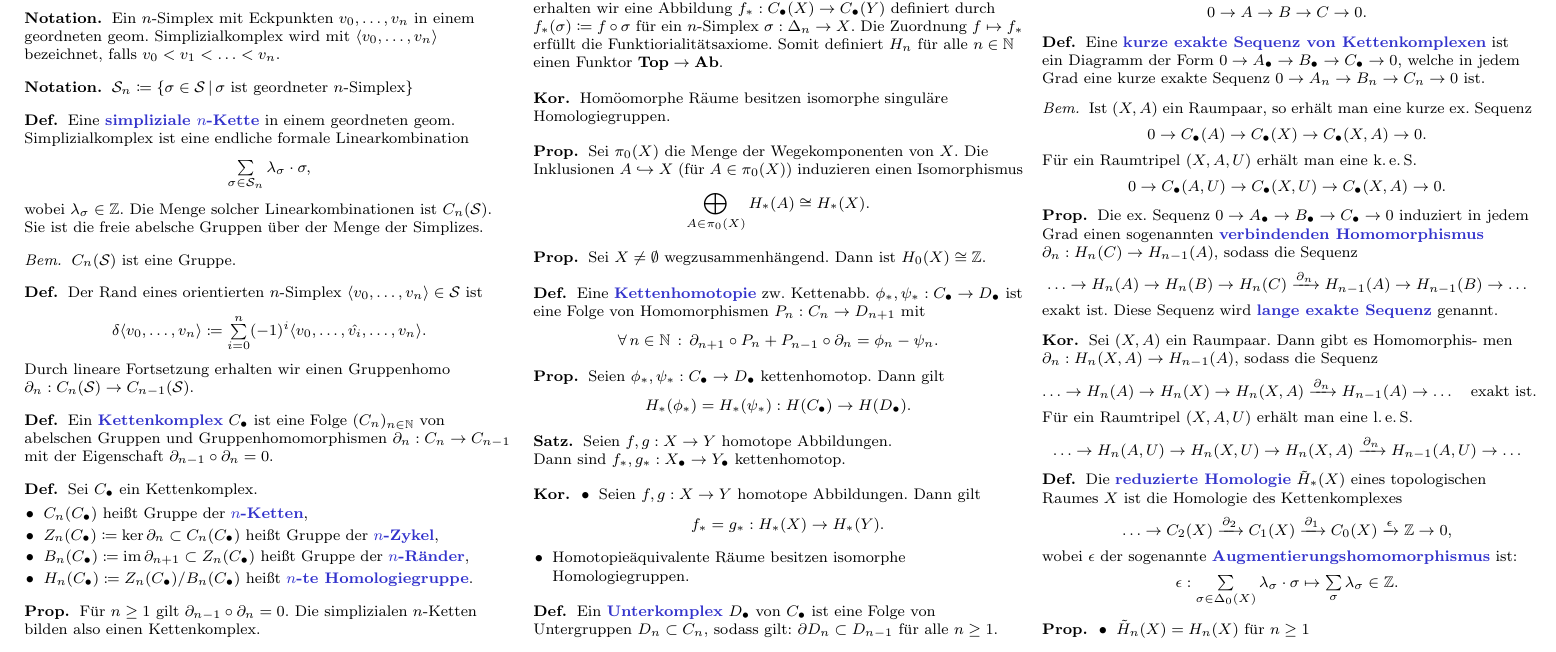
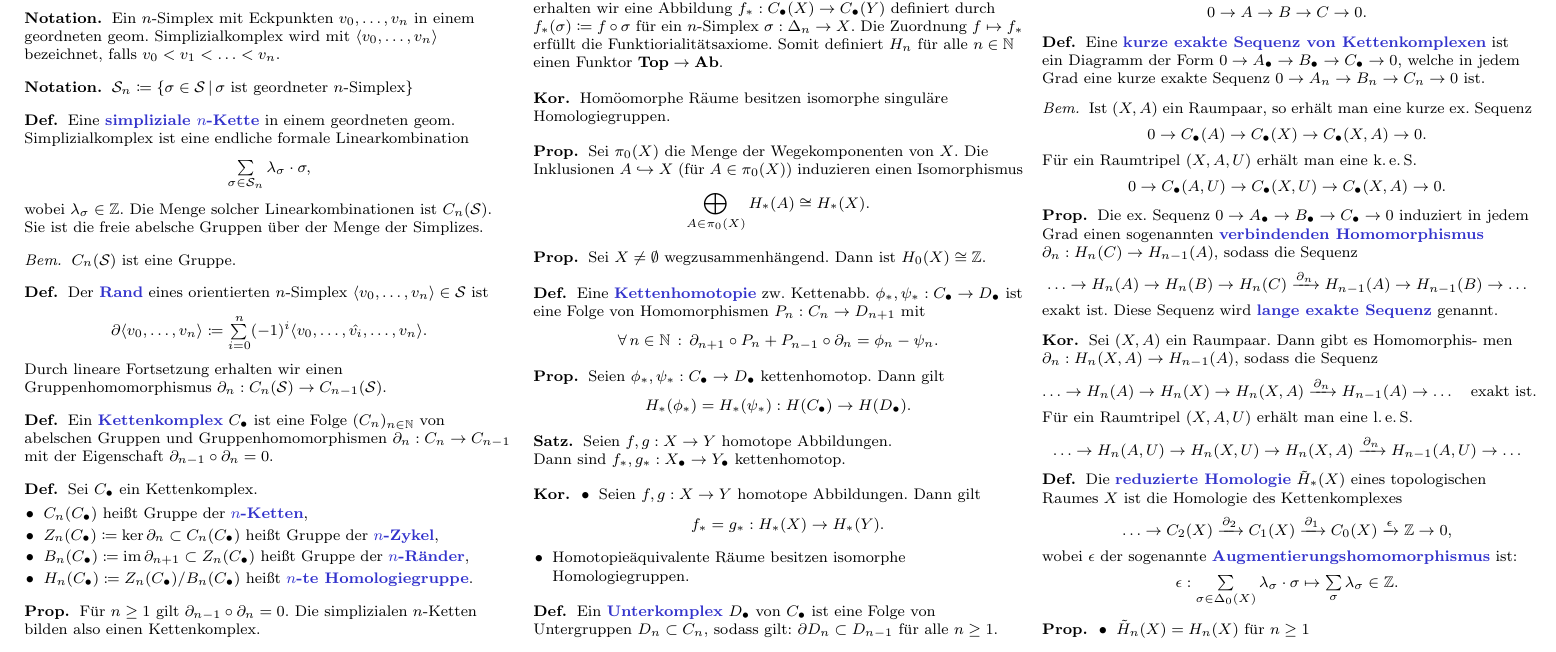
Before and after one commit to timjb/uni-spicker, a LaTeX document (algtopo.tex): part of page 1 of 6, cut so that both start at the same text. The pictures show the PDF file algtopo.pdf that the author committed with the source.

Commit message:
Fehler in AlgTopo-Zusammenfassung behoben (danke an Kathrin!)

```diff
--- a/algtopo.tex
+++ b/algtopo.tex
@@ -90,9 +90,9 @@
 \end{bem}
 
 \begin{defn}
-  Der Rand eines orientierten $n$-Simplex $\angles{v_0, \ldots, v_n} \in \Simpl$ ist
-  \[ \delta \angles{v_0, \ldots, v_n} \coloneqq \sum_{i=0}^n (-1)^i \angles{v_0, \ldots, \hat{v_i}, \ldots, v_n}. \]
-  Durch lineare Fortsetzung erhalten wir einen Gruppenhomo $\partial_n : C_n(\Simpl) \to C_{n-1}(\Simpl)$.
+  Der \emph{Rand} eines orientierten $n$-Simplex $\angles{v_0, \ldots, v_n} \in \Simpl$ ist
+  \[ \partial \angles{v_0, \ldots, v_n} \coloneqq \sum_{i=0}^n (-1)^i \angles{v_0, \ldots, \hat{v_i}, \ldots, v_n}. \]
+  Durch lineare Fortsetzung erhalten wir einen Gruppenhomomorphismus $\partial_n : C_n(\Simpl) \to C_{n-1}(\Simpl)$.
 \end{defn}
 
 % Vorlesung vom 8.10.2014
```
Also changed, not shown: algtopo.pdf.
